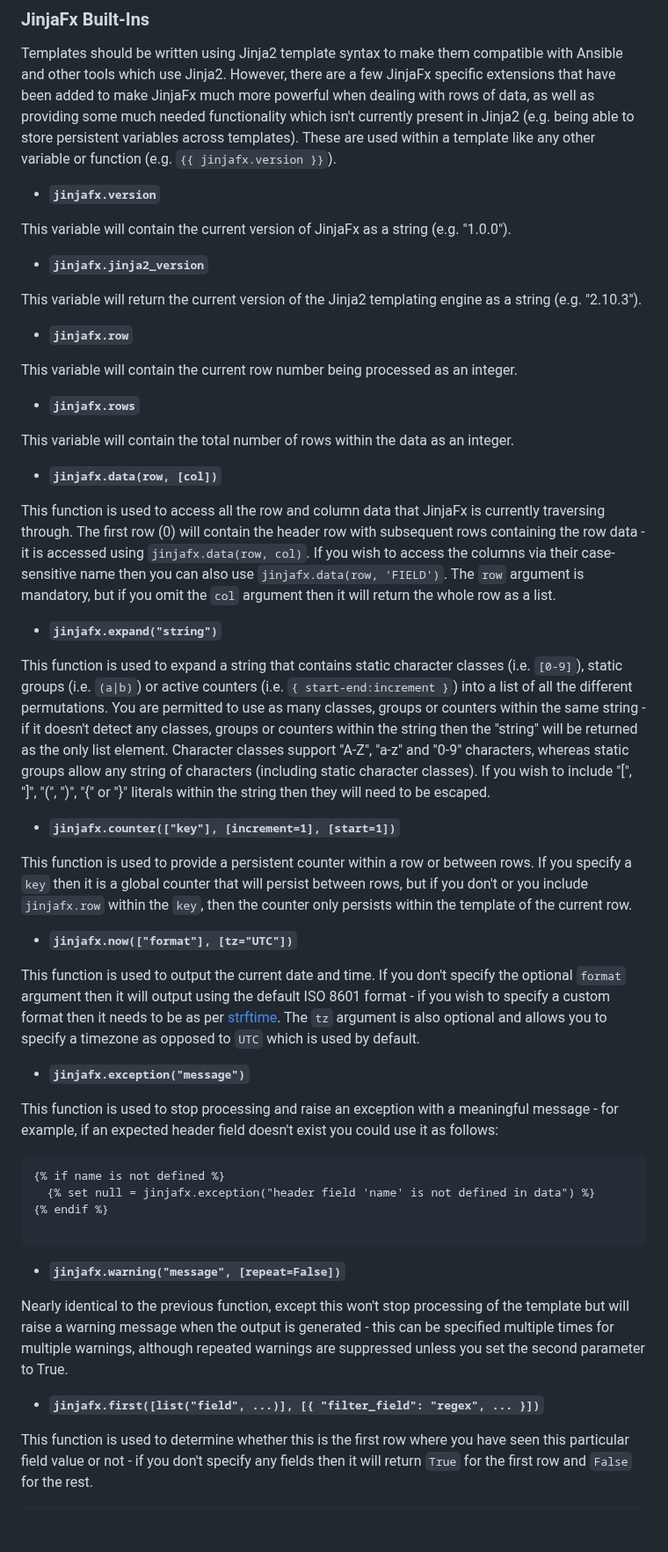
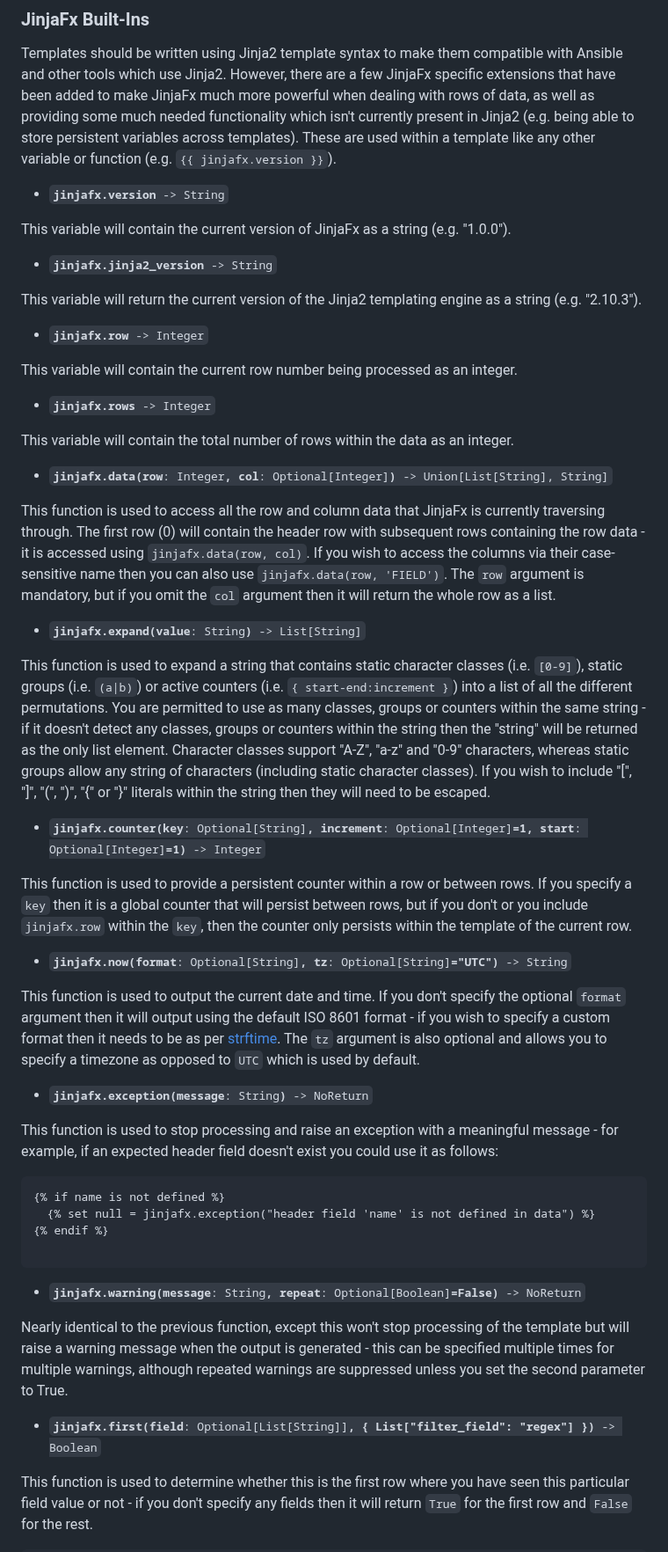
Before and after one commit to cmason3/jinjafx, a Markdown page: README.md, the part around one of its changes. Shown at 88% size. GitHub-like rendering; blank space fills up the shorter version.

````diff
--- a/README.md
+++ b/README.md
@@ -528,39 +528,39 @@ jinja2_extensions:
 
 Templates should be written using Jinja2 template syntax to make them compatible with Ansible and other tools which use Jinja2. However, there are a few JinjaFx specific extensions that have been added to make JinjaFx much more powerful when dealing with rows of data, as well as providing some much needed functionality which isn't currently present in Jinja2 (e.g. being able to store persistent variables across templates). These are used within a template like any other variable or function (e.g. `{{ jinjafx.version }}`).
 
-- <b><code>jinjafx.version</code></b>
+- <code><b>jinjafx.version</b> -> String</code>
 
 This variable will contain the current version of JinjaFx as a string (e.g. "1.0.0").
 
-- <b><code>jinjafx.jinja2_version</code></b>
+- <code><b>jinjafx.jinja2_version</b> -> String</code>
 
 This variable will return the current version of the Jinja2 templating engine as a string (e.g. "2.10.3").
 
-- <b><code>jinjafx.row</code></b>
+- <code><b>jinjafx.row</b> -> Integer</code>
 
 This variable will contain the current row number being processed as an integer.
 
-- <b><code>jinjafx.rows</code></b>
+- <code><b>jinjafx.rows</b> -> Integer</code>
 
 This variable will contain the total number of rows within the data as an integer.
 
-- <b><code>jinjafx.data(row, [col])</code></b>
+- <code><b>jinjafx.data(row</b>: Integer<b>, col</b>: Optional[Integer]<b>)</b> -> Union[List[String], String]</code>
 
 This function is used to access all the row and column data that JinjaFx is currently traversing through. The first row (0) will contain the header row with subsequent rows containing the row data - it is accessed using `jinjafx.data(row, col)`. If you wish to access the columns via their case-sensitive name then you can also use `jinjafx.data(row, 'FIELD')`. The `row` argument is mandatory, but if you omit the `col` argument then it will return the whole row as a list.
 
-- <b><code>jinjafx.expand("string")</code></b>
+- <code><b>jinjafx.expand(value</b>: String<b>)</b> -> List[String]</code>
 
 This function is used to expand a string that contains static character classes (i.e. `[0-9]`), static groups (i.e. `(a|b)`) or active counters (i.e. `{ start-end:increment }`) into a list of all the different permutations. You are permitted to use as many classes, groups or counters within the same string - if it doesn't detect any classes, groups or counters within the string then the "string" will be returned as the only list element. Character classes support "A-Z", "a-z" and "0-9" characters, whereas static groups allow any string of characters (including static character classes). If you wish to include "[", "]", "(", ")", "{" or "}" literals within the string then they will need to be escaped.
 
-- <b><code>jinjafx.counter(["key"], [increment=1], [start=1])</code></b>
+- <code><b>jinjafx.counter(key</b>: Optional[String]<b>, increment</b>: Optional[Integer]<b>=1, start</b>: Optional[Integer]<b>=1)</b> -> Integer</code>
 
 This function is used to provide a persistent counter within a row or between rows. If you specify a `key` then it is a global counter that will persist between rows, but if you don't or you include `jinjafx.row` within the `key`, then the counter only persists within the template of the current row.
 
-- <b><code>jinjafx.now(["format"], [tz="UTC"])</code></b>
+- <code><b>jinjafx.now(format</b>: Optional[String]<b>, tz</b>: Optional[String]<b>="UTC")</b> -> String</code>
 
 This function is used to output the current date and time. If you don't specify the optional `format` argument then it will output using the default ISO 8601 format - if you wish to specify a custom format then it needs to be as per [strftime](https://strftime.org/). The `tz` argument is also optional and allows you to specify a timezone as opposed to `UTC` which is used by default.
 
-- <b><code>jinjafx.exception("message")</code></b>
+- <code><b>jinjafx.exception(message</b>: String<b>)</b> -> NoReturn</code>
 
 This function is used to stop processing and raise an exception with a meaningful message - for example, if an expected header field doesn't exist you could use it as follows:
 
@@ -571,11 +571,11 @@ This function is used to stop processing and raise an exception with a meaningfu
 
 ```
 
-- <b><code>jinjafx.warning("message", [repeat=False])</code></b>
+- <code><b>jinjafx.warning(message</b>: String<b>, repeat</b>: Optional[Boolean]<b>=False)</b> -> NoReturn</code>
 
 Nearly identical to the previous function, except this won't stop processing of the template but will raise a warning message when the output is generated - this can be specified multiple times for multiple warnings, although repeated warnings are suppressed unless you set the second parameter to True.
 
-- <b><code>jinjafx.first([list("field", ...)], [{ "filter_field": "regex", ... }])</code></b>
+- <code><b>jinjafx.first(field</b>: Optional[List[String]]<b>, { List["filter_field": "regex"] })</b> -> Boolean</code>
 
 This function is used to determine whether this is the first row where you have seen this particular field value or not - if you don't specify any fields then it will return `True` for the first row and `False` for the rest.
 
````
Also changed, not shown: other parts of README.md (+18 -18 lines).
